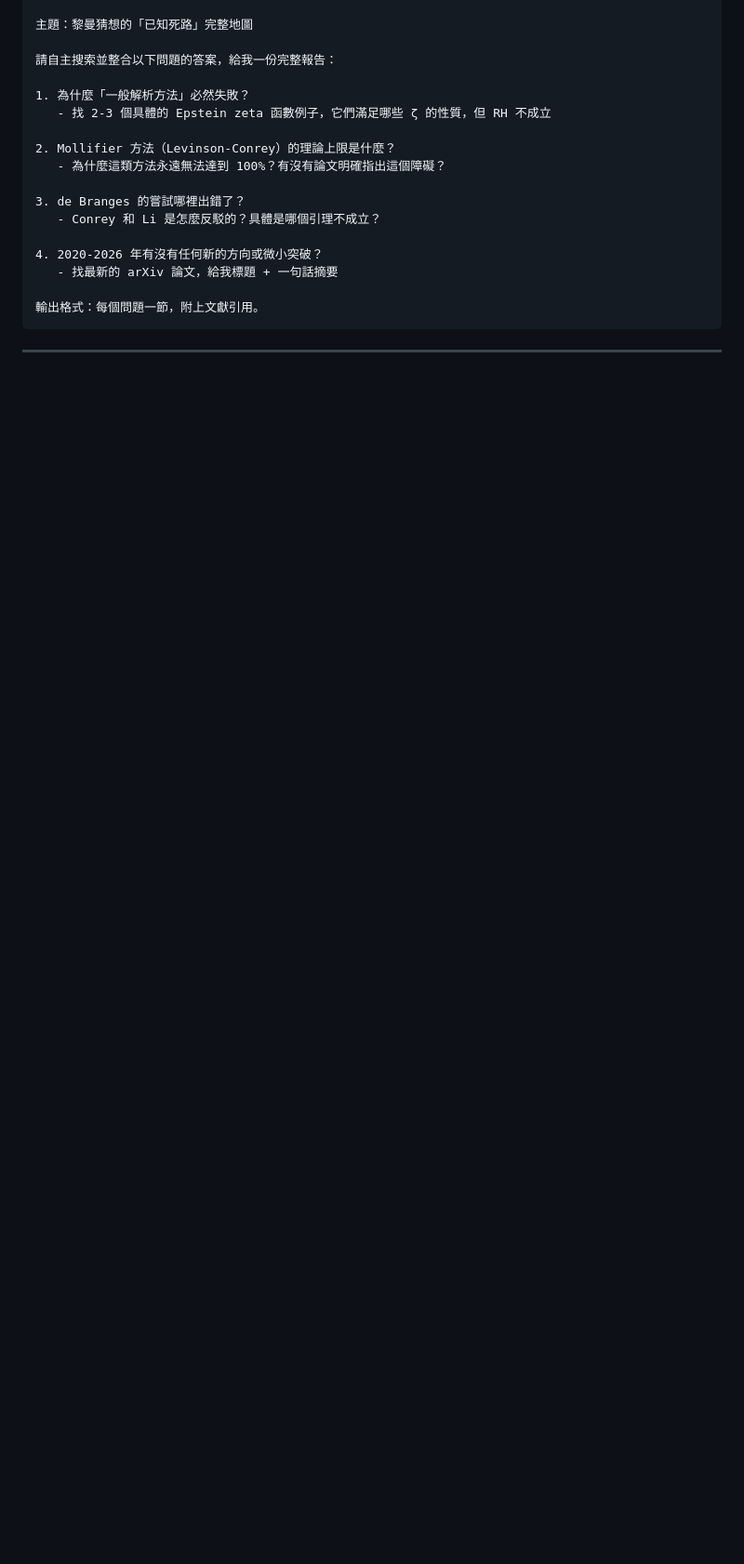
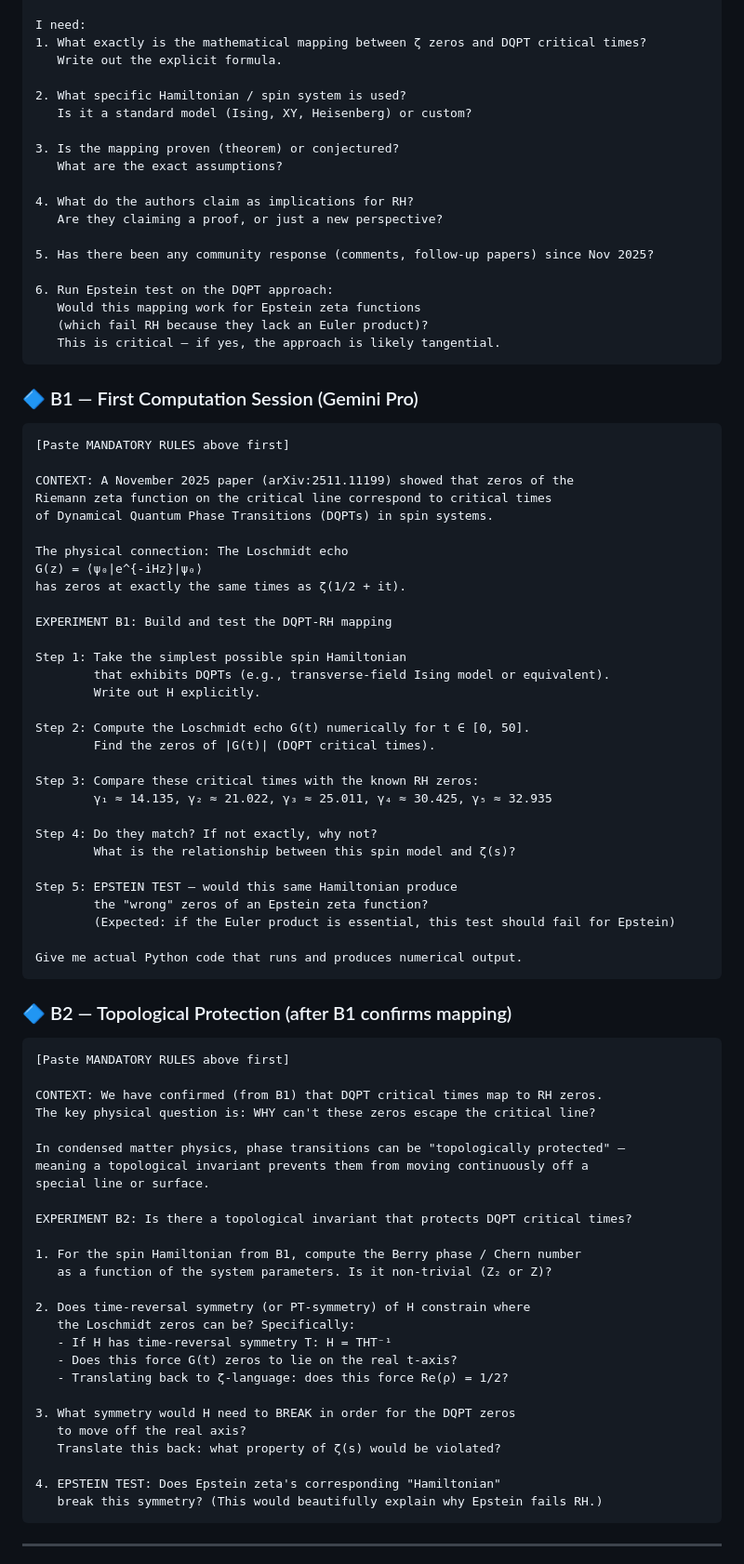
Before and after one commit to chienhaoc/riemann-hypothesis, a Markdown page: 01-case-study/prompt_toolkit.md, the part around one of its changes. Shown at 93% size. GitHub-like rendering; blank space fills up the shorter version.

````diff
--- a/01-case-study/prompt_toolkit.md
+++ b/01-case-study/prompt_toolkit.md
@@ -69,21 +79,89 @@ Li 係數定義：λ_n = 1 - Σ_ρ (1 - 1/ρ)^n，求和遍歷 ζ 的所有非
 
-主題：黎曼猜想的「已知死路」完整地圖
+I need:
+1. What exactly is the mathematical mapping between ζ zeros and DQPT critical times?
+   Write out the explicit formula.
 
-請自主搜索並整合以下問題的答案，給我一份完整報告：
+2. What specific Hamiltonian / spin system is used?
+   Is it a standard model (Ising, XY, Heisenberg) or custom?
 
-1. 為什麼「一般解析方法」必然失敗？
-   - 找 2-3 個具體的 Epstein zeta 函數例子，它們滿足哪些 ζ 的性質，但 RH 不成立
+3. Is the mapping proven (theorem) or conjectured?
+   What are the exact assumptions?
 
-2. Mollifier 方法（Levinson-Conrey）的理論上限是什麼？
-   - 為什麼這類方法永遠無法達到 100%？有沒有論文明確指出這個障礙？
+4. What do the authors claim as implications for RH?
+   Are they claiming a proof, or just a new perspective?
 
-3. de Branges 的嘗試哪裡出錯了？
-   - Conrey 和 Li 是怎麼反駁的？具體是哪個引理不成立？
+5. Has there been any community response (comments, follow-up papers) since Nov 2025?
 
-4. 2020-2026 年有沒有任何新的方向或微小突破？
-   - 找最新的 arXiv 論文，給我標題 + 一句話摘要
+6. Run Epstein test on the DQPT approach:
+   Would this mapping work for Epstein zeta functions
+   (which fail RH because they lack an Euler product)?
+   This is critical — if yes, the approach is likely tangential.
+```
 
-輸出格式：每個問題一節，附上文獻引用。
+### 🔷 B1 — First Computation Session (Gemini Pro)
+
+```
+[Paste MANDATORY RULES above first]
+
+CONTEXT: A November 2025 paper (arXiv:2511.11199) showed that zeros of the
+Riemann zeta function on the critical line correspond to critical times
+of Dynamical Quantum Phase Transitions (DQPTs) in spin systems.
+
+The physical connection: The Loschmidt echo
+G(z) = ⟨ψ₀|e^{-iHz}|ψ₀⟩
+has zeros at exactly the same times as ζ(1/2 + it).
+
+EXPERIMENT B1: Build and test the DQPT-RH mapping
+
+Step 1: Take the simplest possible spin Hamiltonian
+        that exhibits DQPTs (e.g., transverse-field Ising model or equivalent).
+        Write out H explicitly.
+
+Step 2: Compute the Loschmidt echo G(t) numerically for t ∈ [0, 50].
+        Find the zeros of |G(t)| (DQPT critical times).
+
+Step 3: Compare these critical times with the known RH zeros:
+        γ₁ ≈ 14.135, γ₂ ≈ 21.022, γ₃ ≈ 25.011, γ₄ ≈ 30.425, γ₅ ≈ 32.935
+
+Step 4: Do they match? If not exactly, why not?
+        What is the relationship between this spin model and ζ(s)?
+
+Step 5: EPSTEIN TEST — would this same Hamiltonian produce
+        the "wrong" zeros of an Epstein zeta function?
+        (Expected: if the Euler product is essential, this test should fail for Epstein)
+
+Give me actual Python code that runs and produces numerical output.
+```
+
+### 🔷 B2 — Topological Protection (after B1 confirms mapping)
+
+```
+[Paste MANDATORY RULES above first]
+
+CONTEXT: We have confirmed (from B1) that DQPT critical times map to RH zeros.
+The key physical question is: WHY can't these zeros escape the critical line?
+
+In condensed matter physics, phase transitions can be "topologically protected" —
+meaning a topological invariant prevents them from moving continuously off a
+special line or surface.
+
+EXPERIMENT B2: Is there a topological invariant that protects DQPT critical times?
+
+1. For the spin Hamiltonian from B1, compute the Berry phase / Chern number
+   as a function of the system parameters. Is it non-trivial (Z₂ or Z)?
+
+2. Does time-reversal symmetry (or PT-symmetry) of H constrain where
+   the Loschmidt zeros can be? Specifically:
+   - If H has time-reversal symmetry T: H = THT⁻¹
+   - Does this force G(t) zeros to lie on the real t-axis?
+   - Translating back to ζ-language: does this force Re(ρ) = 1/2?
+
+3. What symmetry would H need to BREAK in order for the DQPT zeros
+   to move off the real axis?
+   Translate this back: what property of ζ(s) would be violated?
+
+4. EPSTEIN TEST: Does Epstein zeta's corresponding "Hamiltonian"
+   break this symmetry? (This would beautifully explain why Epstein fails RH.)
 ```
 
 ---
````
Also changed, not shown: other parts of 01-case-study/prompt_toolkit.md (+165 -187 lines).
